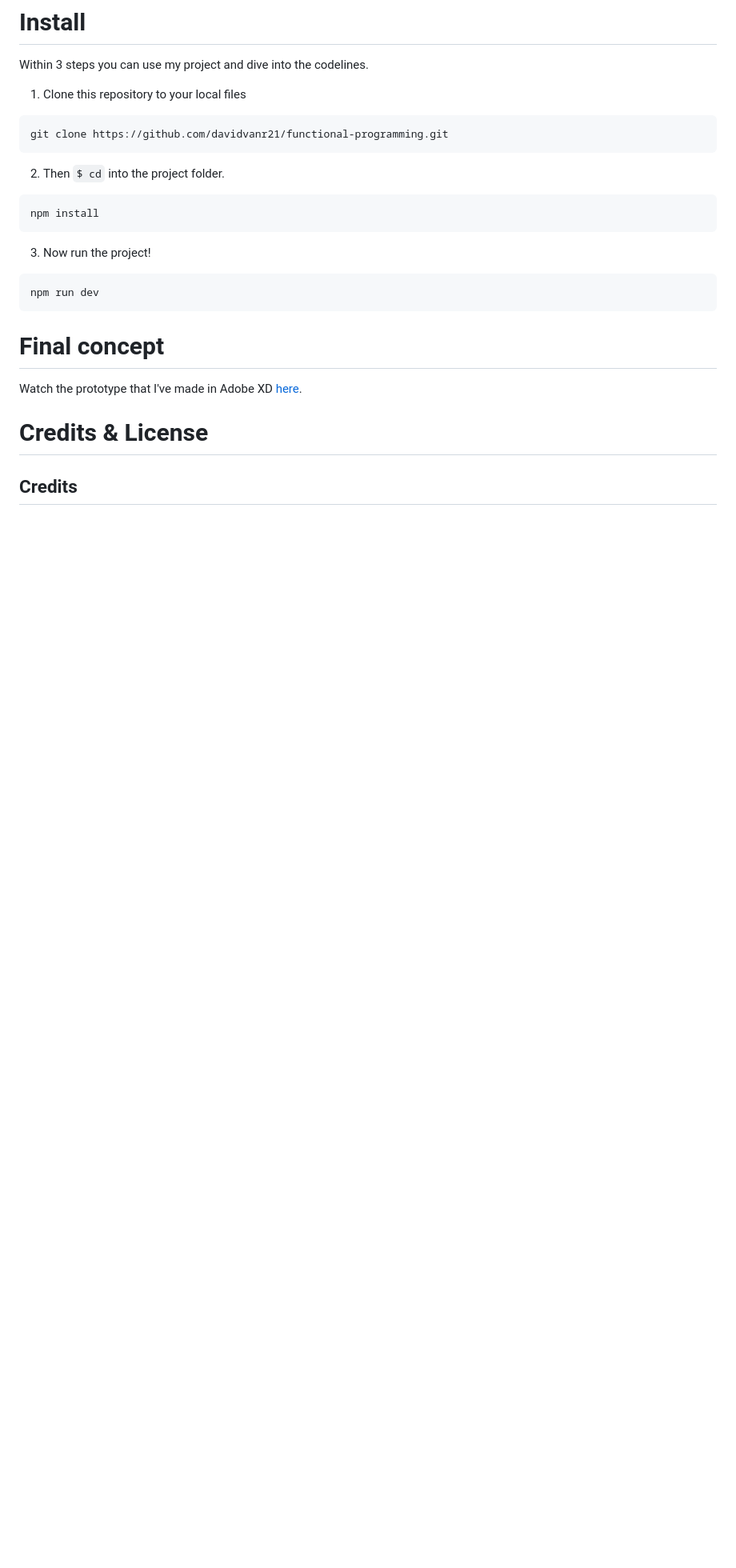
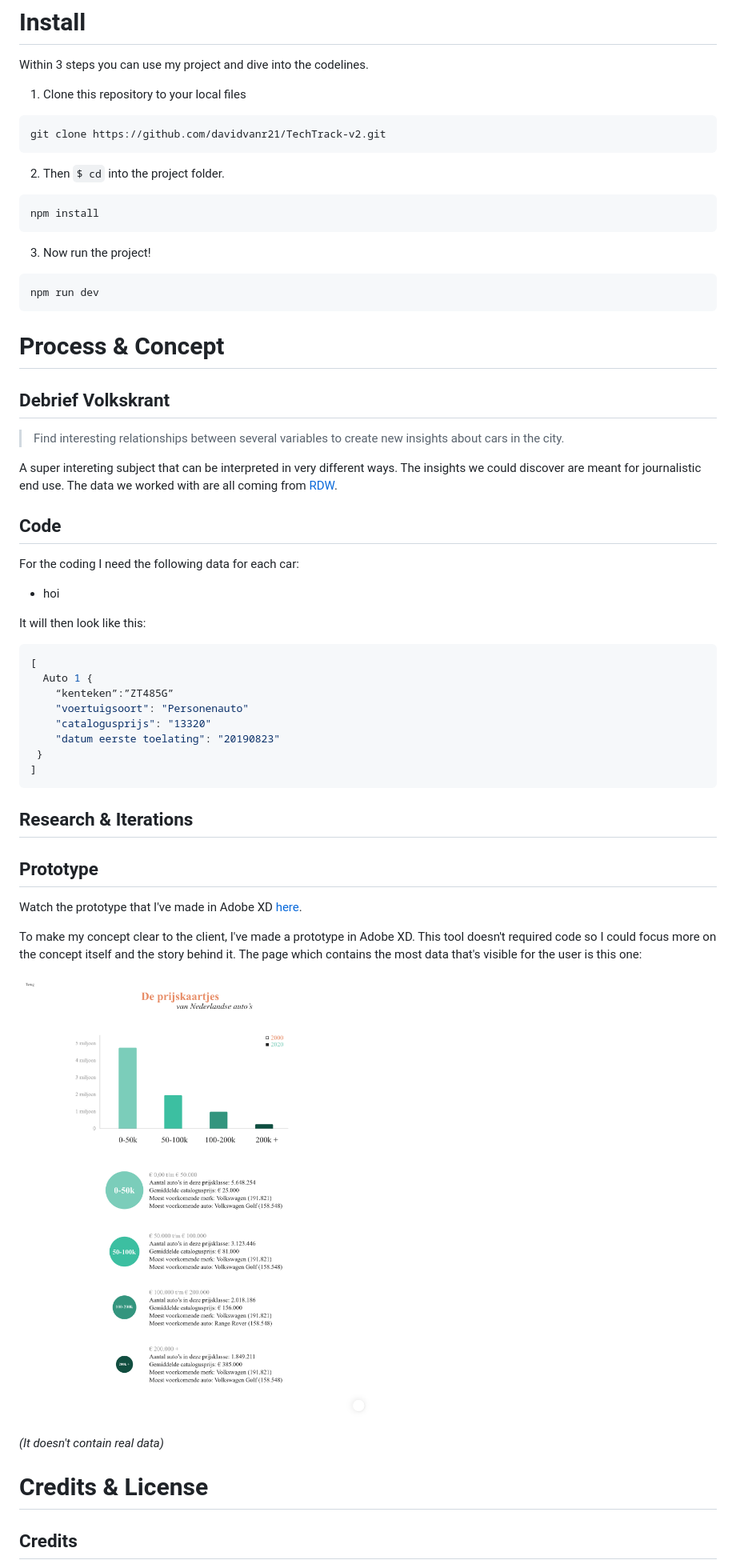
Before and after one commit to davidvanr21/TechTrack-v2, a Markdown page: README.md, the part around the change printed below. Shown: that part at 80% size. Drawn GitHub-style; pictures changed too: img/dataviz-Volkskrant.png (added); blank space fills up the shorter version.

````diff
--- a/README.md
+++ b/README.md
@@ -14,7 +14,7 @@ Within 3 steps you can use my project and dive into the codelines.
 
 1. Clone this repository to your local files
 ```js
-git clone https://github.com/davidvanr21/functional-programming.git
+git clone https://github.com/davidvanr21/TechTrack-v2.git
 ```
 2. Then ```$ cd``` into the project folder.
 ```js
@@ -25,9 +25,39 @@ npm install
 npm run dev
 ```
 
-# Final concept
+# Process & Concept
+## Debrief Volkskrant
+> Find interesting relationships between several variables to create new insights about cars in the city.
 
+A super intereting subject that can be interpreted in very different ways. The insights we could discover are meant for journalistic end use. The data we worked with are all coming from [RDW](https://opendata.rdw.nl/browse?category=Parkeren&provenance=official).
+
+## Code
+For the coding I need the following data for each car:
+- hoi
+
+It will then look like this:
+```js
+[
+  Auto 1 {
+    “kenteken”:”ZT485G”
+    "voertuigsoort": "Personenauto"
+    "catalogusprijs": "13320"
+    "datum eerste toelating": "20190823"
+ }
+]
+```
+
+## Research & Iterations
+
+## Prototype
 Watch the prototype that I've made in Adobe XD [here](https://xd.adobe.com/view/1e9ea04d-a1aa-40b8-9b5f-229c5f7e1a55-4bcd/?fullscreen).
+
+To make my concept clear to the client, I've made a prototype in Adobe XD. This tool doesn't required code so I could focus more on the concept itself and the story behind it. The page which contains the most data that's visible for the user is this one:
+
+ ![Datavisualisation, car prices in the Netherlands](img/dataviz-Volkskrant.png)
+
+<em>(It doesn't contain real data)</em>
+
 
 # Credits & License
 ## Credits
````
Also changed, not shown: other parts of README.md (+2 -2 lines), 8 other files.
